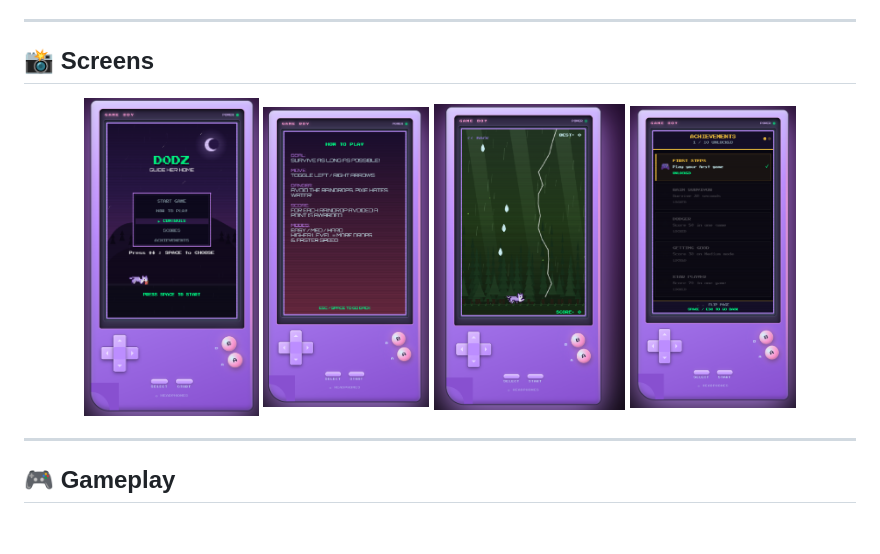
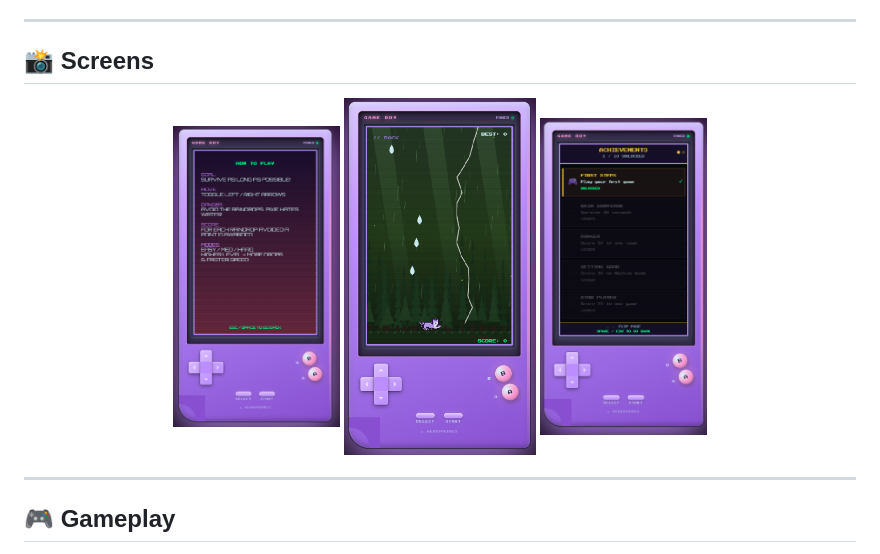
Before and after one commit to 20xsammyyy/DODZ, a Markdown page: README.md, the part around the change. GitHub-like rendering; pictures changed too: assets/achievements.png, assets/gameplay.png, assets/menu.png (deleted); blank space fills up the shorter version.

```diff
--- a/README.md
+++ b/README.md
@@ -6,7 +6,6 @@ D0DZ is a retro-style arcade dodger game inspired by classic 1980s pixel games.
 ## 📸 Screens
 
 <p align="center">
-  <img src="assets/menu.png" width="21%">
   <img src="assets/htp.png" width="20%">
   <img src="assets/gameplay.png" width="23%">
   <img src="assets/achievements.png" width="20%">
```
